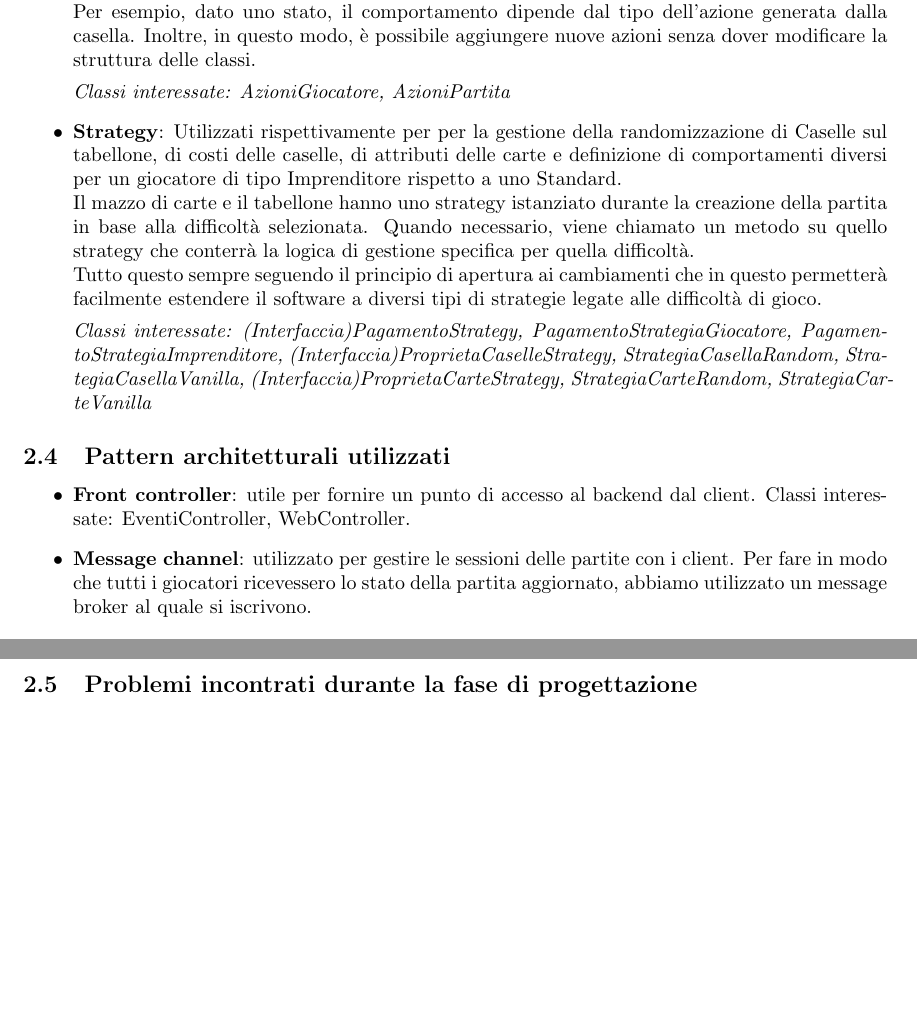
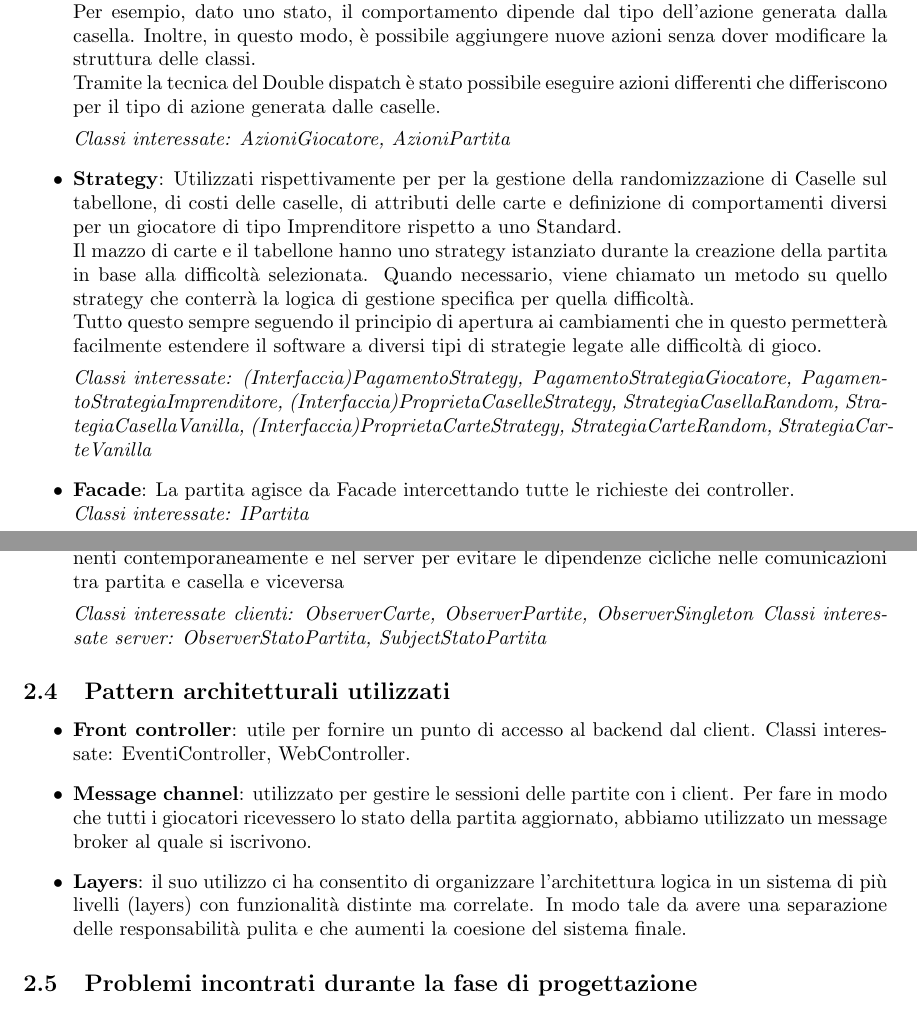
Before and after one commit to UnimibSoftEngCourse2022/progetto-monopoly-1-gangoffour2, a LaTeX document (doc/Relazione.tex): two parts of pages 7 and 8 of 8, joined at a grey line, cut so that both start at the same text, the shorter picture padded with empty space. Compiled offline with pdfLaTeX.

Commit message:
Aggiunti dei design pattern nella relazione

```diff
--- a/doc/Relazione.tex
+++ b/doc/Relazione.tex
@@ -97,7 +100,7 @@ Nello sviluppo del progetto siamo stati guidati dai principi \textbf{SOLID}:
         \textit{Classi interessate: StatoPartita, Casella}
 
 
-        \item \textbf{Visitor}: Quando una casella notifica un'azione da eseguire alla partita (o meglio, al suo stato), il metodo da eseguire dipende dal tipo concreto di questa azione. \\Per esempio, dato uno stato, il comportamento dipende dal tipo dell'azione generata dalla casella. Inoltre, in questo modo, è possibile aggiungere nuove azioni senza dover modificare la struttura delle classi.
+        \item \textbf{Visitor}: Quando una casella notifica un'azione da eseguire alla partita (o meglio, al suo stato), il metodo da eseguire dipende dal tipo concreto di questa azione. \\Per esempio, dato uno stato, il comportamento dipende dal tipo dell'azione generata dalla casella. Inoltre, in questo modo, è possibile aggiungere nuove azioni senza dover modificare la struttura delle classi.\\Tramite la tecnica del Double dispatch è stato possibile eseguire azioni differenti che differiscono per il tipo di azione generata dalle caselle.
 
         \textit{Classi interessate: AzioniGiocatore, AzioniPartita}
 
@@ -106,14 +109,29 @@ Nello sviluppo del progetto siamo stati guidati dai principi \textbf{SOLID}:
         \\Il mazzo di carte e il tabellone hanno uno strategy istanziato durante la creazione della partita in base alla difficoltà selezionata. Quando necessario, viene chiamato un metodo su quello strategy che conterrà la logica di gestione specifica per quella difficoltà.
         \\Tutto questo sempre seguendo il principio di apertura ai cambiamenti che in questo permetterà facilmente estendere il software a diversi tipi di strategie legate alle difficoltà di gioco.
 
-        \textit{Classi interessate: (Interfaccia)PagamentoStrategy, PagamentoStrategiaGiocatore, PagamentoStrategiaImprenditore, (Interfaccia)ProprietaCaselleStrategy, StrategiaCasellaRandom, StrategiaCasellaVanilla, (Interfaccia)ProprietaCarteStrategy, StrategiaCarteRandom, StrategiaCarteVanilla}
+         \textit{Classi interessate: (Interfaccia)PagamentoStrategy, PagamentoStrategiaGiocatore, PagamentoStrategiaImprenditore, (Interfaccia)ProprietaCaselleStrategy, StrategiaCasellaRandom, StrategiaCasellaVanilla, (Interfaccia)ProprietaCarteStrategy, StrategiaCarteRandom, StrategiaCarteVanilla}
+
+
+         \item \textbf{Facade}: La partita agisce da Facade intercettando tutte le richieste dei controller. \\
+         \textit{Classi interessate: IPartita}
+
+
+         \item \textbf{Observer}: Usato nel client per far intercettare l’aggiornamento della partita da più componenti contemporaneamente e nel server per evitare le dipendenze cicliche nelle comunicazioni tra partita e casella e viceversa
+
+         \textit{Classi interessate clienti: ObserverCarte, ObserverPartite, ObserverSingleton}
+         \textit{Classi interessate server: ObserverStatoPartita, SubjectStatoPartita}
+
+
     \end{itemize}
 
 \subsection{Pattern architetturali utilizzati}
     \begin{itemize}
         \item \textbf{Front controller}: utile per fornire un punto di accesso al backend dal client. Classi interessate: EventiController, WebController.
         \item \textbf{Message channel}: utilizzato per gestire le sessioni delle partite con i client. Per fare in modo che tutti i giocatori ricevessero lo stato della partita aggiornato, abbiamo utilizzato un message broker al quale si iscrivono.
+        \item \textbf{Layers}: il suo utilizzo ci ha consentito di organizzare l’architettura logica in un sistema di più livelli (layers) con funzionalità distinte ma correlate. In modo tale da avere una separazione delle responsabilità pulita e che aumenti la coesione del sistema finale.
     \end{itemize}
+
+
 
 
 \subsection{Problemi incontrati durante la fase di progettazione}
```
Also changed, not shown: doc/Relazione.tex (3 more changed lines).
